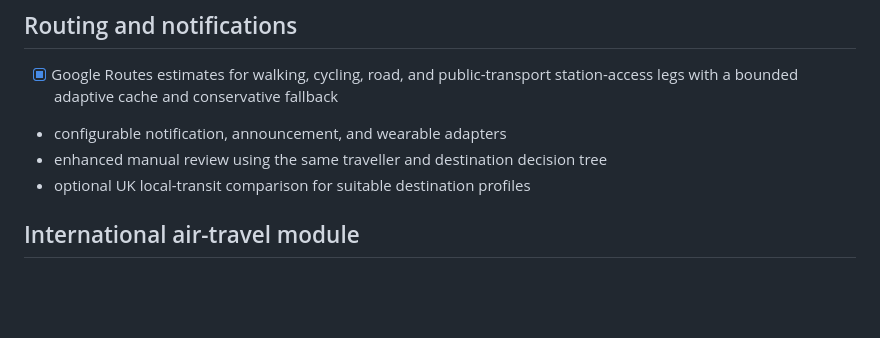
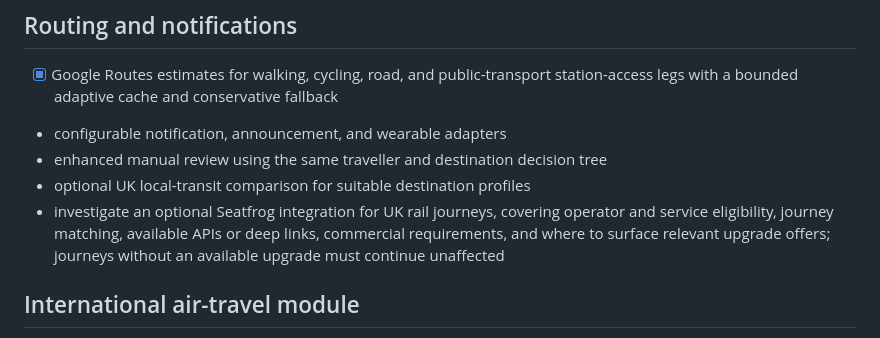
Before and after one commit to stevesherry123/ha-uk-journey-guardian, a Markdown page: BACKLOG.md, the part around the change. Drawn GitHub-style; blank space fills up the shorter version.

Commit message:
docs: add Seatfrog integration investigation

```diff
--- a/BACKLOG.md
+++ b/BACKLOG.md
@@ -185,6 +185,10 @@ accepted replacement decision. Route names and private entity IDs are omitted.
 - configurable notification, announcement, and wearable adapters
 - enhanced manual review using the same traveller and destination decision tree
 - optional UK local-transit comparison for suitable destination profiles
+- investigate an optional Seatfrog integration for UK rail journeys, covering
+  operator and service eligibility, journey matching, available APIs or deep
+  links, commercial requirements, and where to surface relevant upgrade offers;
+  journeys without an available upgrade must continue unaffected
 
 ## International air-travel module
 
```
